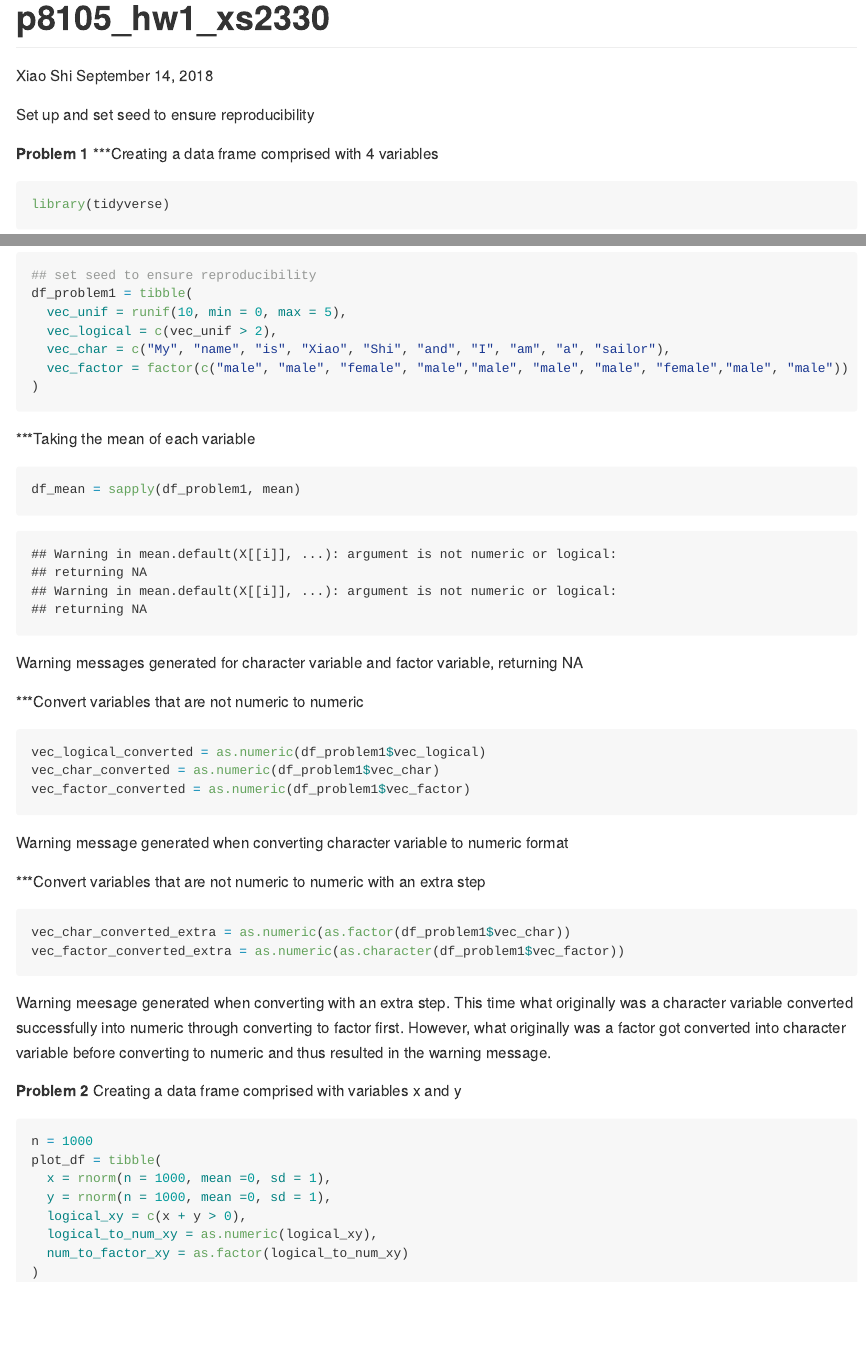
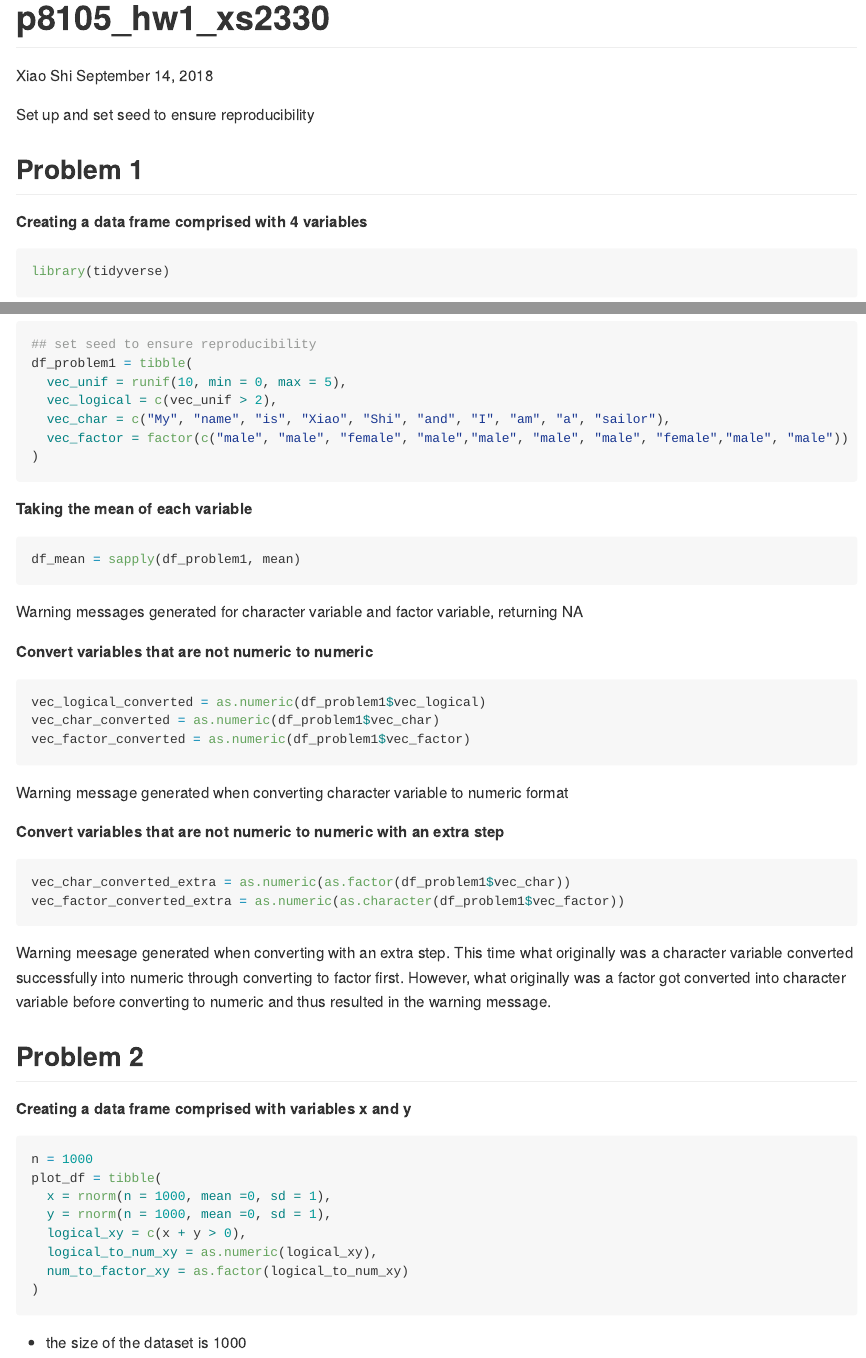
Before and after one commit to xiao-shi/p8105_hw1_xs2330, an R Markdown document (p8105_hw1_xs2330.Rmd): the page in a window 1100 px wide, from its top, and a second part further down, joined at a grey line. Rendered offline with R 4.5, knitr and Pandoc, with nearby package versions.

Commit message:
mean and median of problem2, and some minor change of format

````diff
--- a/p8105_hw1_xs2330.Rmd
+++ b/p8105_hw1_xs2330.Rmd
@@ -10,8 +10,8 @@ Set up and set seed to ensure reproducibility
 knitr::opts_chunk$set(echo = TRUE)
 set.seed(8105)
 ```
-**Problem 1**
-***Creating a data frame comprised with 4 variables
+## Problem 1 ##
+**Creating a data frame comprised with 4 variables**
 ```{r construction, echo=TRUE}
 library(tidyverse)
 ## set seed to ensure reproducibility
@@ -23,31 +23,31 @@ df_problem1 = tibble(
 )
 ```
 
-***Taking the mean of each variable
-```{r mean, message = FALSE}
+**Taking the mean of each variable**
+```{r mean, warning=FALSE}
 df_mean = sapply(df_problem1, mean)
 ```
 Warning messages generated for character variable and factor variable, returning NA
 
-***Convert variables that are not numeric to numeric
-```{r non-numeric to numeric, eval=FALSE, message=FALSE}
+**Convert variables that are not numeric to numeric**
+```{r non-numeric to numeric, eval=FALSE, warning=FALSE}
 vec_logical_converted = as.numeric(df_problem1$vec_logical)
 vec_char_converted = as.numeric(df_problem1$vec_char)
 vec_factor_converted = as.numeric(df_problem1$vec_factor)
 ```
 Warning message generated when converting character variable to numeric format
 
-***Convert variables that are not numeric to numeric with an extra step
-```{r non-numeric to numeric extra, eval=FALSE, message=FALSE}
+**Convert variables that are not numeric to numeric with an extra step**
+```{r non-numeric to numeric extra, eval=FALSE, warning=FALSE}
 vec_char_converted_extra = as.numeric(as.factor(df_problem1$vec_char))
 vec_factor_converted_extra = as.numeric(as.character(df_problem1$vec_factor))
 ```
 Warning meesage generated when converting with an extra step. This time what originally was a character variable converted successfully into numeric through converting to factor first. However, what originally was a factor got converted into character variable before converting to numeric and thus resulted in the warning message.
 
 
-**Problem 2**
-Creating a data frame comprised with variables x and y
-```{r}
+## Problem 2 ##
+**Creating a data frame comprised with variables x and y**
+```{r data construction p2}
 n = 1000
 plot_df = tibble(
   x = rnorm(n = 1000, mean =0, sd = 1),
@@ -57,3 +57,4 @@ plot_df = tibble(
   num_to_factor_xy = as.factor(logical_to_num_xy)
 )
 ```
+* the size of the dataset is `r n`
````
Also changed, not shown: p8105_hw1_xs2330.md, p8105_hw1_xs2330.Rmd (2 more changed lines).
